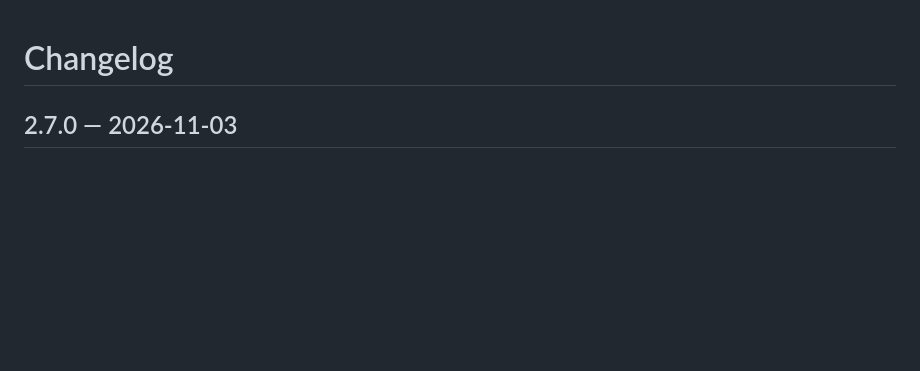
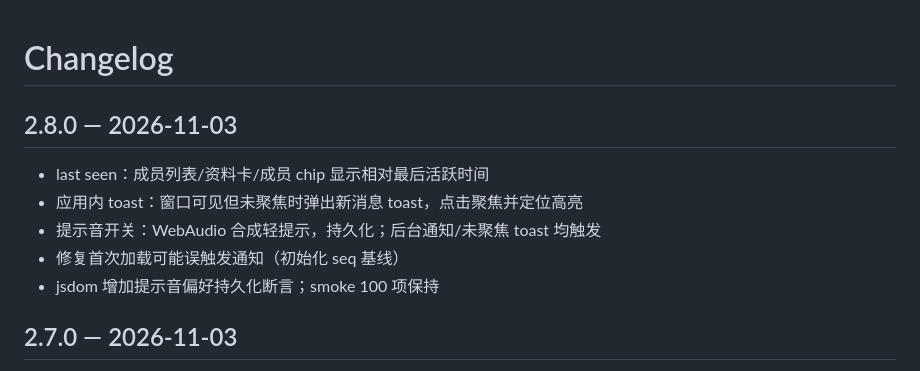
Before and after one commit to unfar/dsh-chat-plugin, a Markdown page: CHANGELOG.md, the part around the change. Rendered like a GitHub page; blank space fills up the shorter version.

```diff
--- a/CHANGELOG.md
+++ b/CHANGELOG.md
@@ -1,4 +1,11 @@
 # Changelog
+
+## 2.8.0 — 2026-11-03
+- last seen：成员列表/资料卡/成员 chip 显示相对最后活跃时间
+- 应用内 toast：窗口可见但未聚焦时弹出新消息 toast，点击聚焦并定位高亮
+- 提示音开关：WebAudio 合成轻提示，持久化；后台通知/未聚焦 toast 均触发
+- 修复首次加载可能误触发通知（初始化 seq 基线）
+- jsdom 增加提示音偏好持久化断言；smoke 100 项保持
 
 ## 2.7.0 — 2026-11-03
 - 消息窗口化渲染：默认 120 条，向上滚动分 120 条展开；DOM 不随历史增长
```
Also changed, not shown: README.md (+10 -0 lines), docs/PRODUCT.md (+2 -2 lines), docs/preview-notify-settings.png (added), 2 other files.
